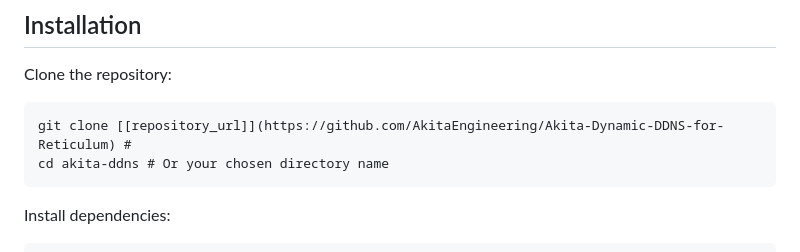
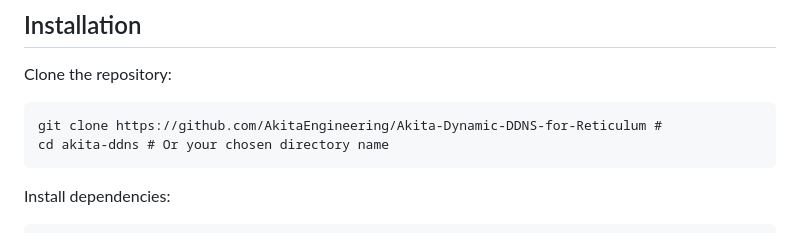
Before and after one commit to AkitaEngineering/Akita-Dynamic-DDNS-for-Reticulum, a Markdown page: README.md, the part around the change. Drawn GitHub-style.

```diff
--- a/README.md
+++ b/README.md
@@ -55,7 +55,7 @@ See `requirements.txt` for specific Python package dependencies (`reticulum`, `p
 ## Installation
 Clone the repository:
 
-    git clone [[repository_url]](https://github.com/AkitaEngineering/Akita-Dynamic-DDNS-for-Reticulum) #
+    git clone https://github.com/AkitaEngineering/Akita-Dynamic-DDNS-for-Reticulum #
     cd akita-ddns # Or your chosen directory name
 
 Install dependencies:
```
